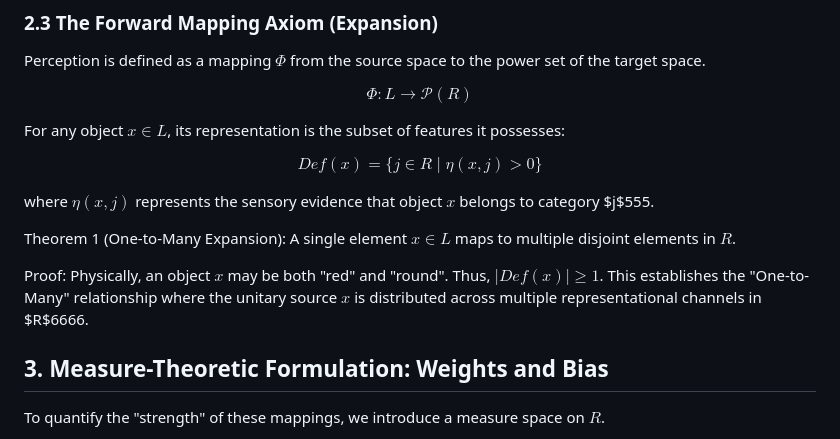
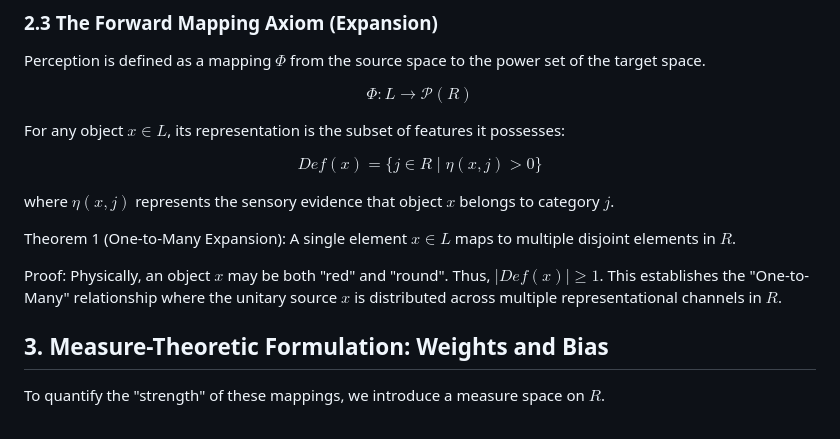
Before and after one commit to naszhu/measure-t-simulation, a Markdown page: Myideas/normalization/draft1.md, the part around the change. Rendered like a GitHub page.

Commit message:
vault backup: 2026-01-24 grouped file-date changes

```diff
--- a/Myideas/normalization/draft1.md
+++ b/Myideas/normalization/draft1.md
@@ -44,11 +44,11 @@ For any object $x \in L$, its representation is the subset of features it posses
 
 $$Def(x) = \{j \in R \mid \eta(x, j) > 0\}$$
 
-where $\eta(x, j)$ represents the sensory evidence that object $x$ belongs to category $j$555.
+where $\eta(x, j)$ represents the sensory evidence that object $x$ belongs to category $j$.
 
 Theorem 1 (One-to-Many Expansion): A single element $x \in L$ maps to multiple disjoint elements in $R$.
 
-Proof: Physically, an object $x$ may be both "red" and "round". Thus, $|Def(x)| \ge 1$. This establishes the "One-to-Many" relationship where the unitary source $x$ is distributed across multiple representational channels in $R$6666.
+Proof: Physically, an object $x$ may be both "red" and "round". Thus, $|Def(x)| \ge 1$. This establishes the "One-to-Many" relationship where the unitary source $x$ is distributed across multiple representational channels in $R$.
 
 ## 3. Measure-Theoretic Formulation: Weights and Bias
 
```
Also changed, not shown: 1 other file.
